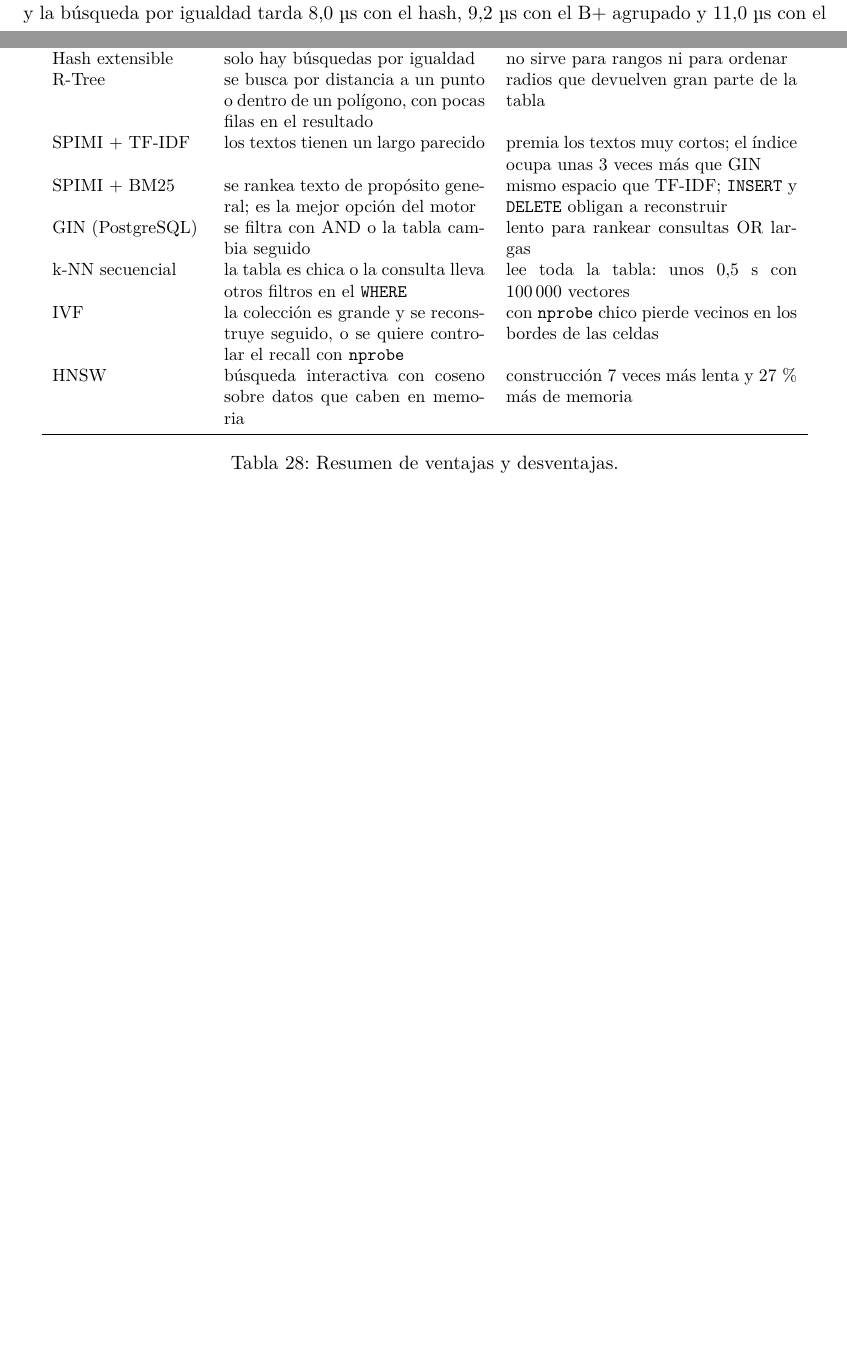
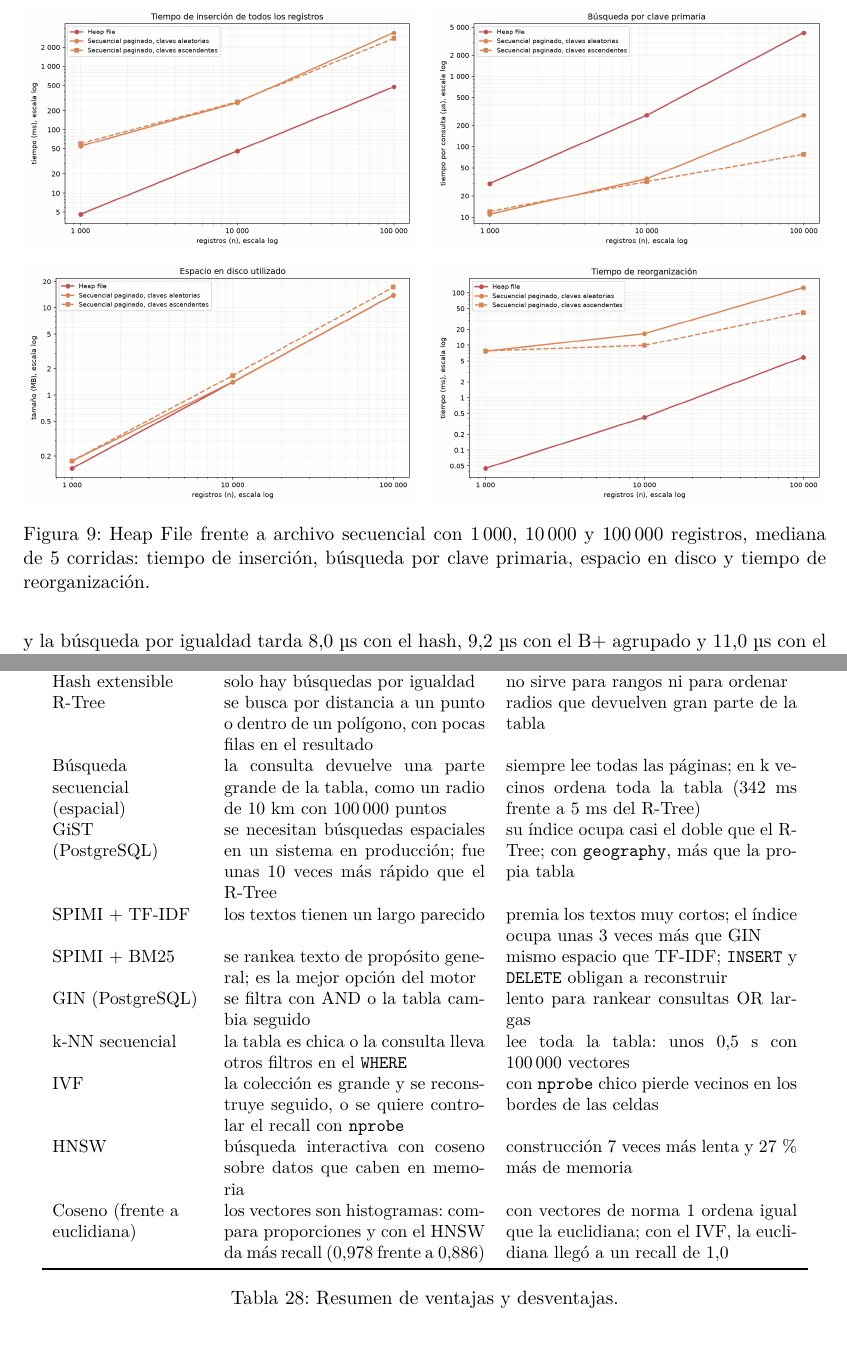
Before and after one commit to LuisIZ/BD2_Proyecto_2026-2, a LaTeX document (docs/informe/informe.tex): two parts of pages 38 and 56 of 58 before the commit and two parts of pages 39 and 57 of 59 after it, joined at a grey line, cut at the place of the change, the shorter picture padded with empty space. Compiled offline with pdfLaTeX.

Commit message:
docs(informe): agregar las graficas de heap y completar la tabla resumen
Agrega la figura con las cuatro graficas de heap frente a secuencial (2.1.6), suma a la tabla de cuando usar cada tecnica la busqueda secuencial espacial, GiST y coseno frente a euclidiana, y corrige la descripcion del editor. Regenera el PDF (59 paginas).

```diff
--- a/docs/informe/informe.tex
+++ b/docs/informe/informe.tex
@@ -1169,7 +1169,17 @@ El heap inserta con una lectura y una escritura de página, y por eso es entre 5
 
 Esta comparación explica la observación del primer avance sobre el tiempo del heap. El crecimiento no se debe a un error: sin índice, buscar por clave primaria en un heap es un recorrido, y su costo crece de forma lineal con el tamaño del archivo. El secuencial ocupa un 24\,\% más de disco porque sus páginas quedan al 80\,\% tras reorganizar. Con carga masiva, ambos tardan lo mismo, porque cada página se escribe una sola vez.
 
-Una segunda medición, tomada como la mediana de 5 corridas (\nolinkurl{datos/resultados/heap_vs_secuencial.md}), confirma el mismo comportamiento: la búsqueda por clave en el heap pasa de 16 a 160 y a 1\,599 páginas al multiplicar los datos por 10, mientras que el secuencial pasa de 6 a 20 y a 35 páginas. Esa medición también muestra que el orden de llegada importa en el secuencial: con claves aleatorias el área auxiliar crece más (25\,629 registros con 100\,000 filas frente a 10\,625 con claves ascendentes) y la búsqueda lee 115 páginas en lugar de 35.
+Una segunda medición, tomada como la mediana de 5 corridas (\nolinkurl{datos/resultados/heap_vs_secuencial.md}), confirma el mismo comportamiento: la búsqueda por clave en el heap pasa de 16 a 160 y a 1\,599 páginas al multiplicar los datos por 10, mientras que el secuencial pasa de 6 a 20 y a 35 páginas. Esa medición también muestra que el orden de llegada importa en el secuencial: con claves aleatorias el área auxiliar crece más (25\,629 registros con 100\,000 filas frente a 10\,625 con claves ascendentes) y la búsqueda lee 115 páginas en lugar de 35. Las cuatro gráficas de esa medición se muestran en la figura~\ref{fig:heap-secuencial}; sus ejes están en escala logarítmica, así que una recta con pendiente de 45 grados indica un crecimiento lineal.
+
+\begin{figure}[!htbp]
+\centering
+\includegraphics[width=0.49\textwidth]{img/heap_secuencial_insercion.png}\hfill
+\includegraphics[width=0.49\textwidth]{img/heap_secuencial_busqueda_pk.png}\\[4pt]
+\includegraphics[width=0.49\textwidth]{img/heap_secuencial_espacio.png}\hfill
+\includegraphics[width=0.49\textwidth]{img/heap_secuencial_reorganizacion.png}
+\caption{Heap File frente a archivo secuencial con 1\,000, 10\,000 y 100\,000 registros, mediana de 5 corridas: tiempo de inserción, búsqueda por clave primaria, espacio en disco y tiempo de reorganización.}
+\label{fig:heap-secuencial}
+\end{figure}
 
 \subsection{Índices: B+ agrupado, B+ no agrupado y hash extensible}
 
@@ -1588,7 +1598,7 @@ Los éxitos son imágenes con mucha textura y un diseño repetido. En el primero
 \begin{table}[H]
 \centering
 \small
-\begin{tabular}{p{3cm}p{5.2cm}p{5.8cm}}
+\begin{tabular}{>{\raggedright\arraybackslash}p{3cm}p{5.2cm}p{5.8cm}}
 \toprule
 Técnica & Conviene cuando & Desventaja \\
 \midrule
@@ -1598,12 +1608,15 @@ B+ agrupado & se consulta por rango o se lista ordenado por la clave primaria &
 B+ no agrupado & se necesita un índice secundario con repetidos, por igualdad o rango & una lectura del heap por cada fila devuelta \\
 Hash extensible & solo hay búsquedas por igualdad & no sirve para rangos ni para ordenar \\
 R-Tree & se busca por distancia a un punto o dentro de un polígono, con pocas filas en el resultado & radios que devuelven gran parte de la tabla \\
+Búsqueda secuencial (espacial) & la consulta devuelve una parte grande de la tabla, como un radio de 10 km con 100\,000 puntos & siempre lee todas las páginas; en k vecinos ordena toda la tabla (342 ms frente a 5 ms del R-Tree) \\
+GiST (PostgreSQL) & se necesitan búsquedas espaciales en un sistema en producción; fue unas 10 veces más rápido que el R-Tree & su índice ocupa casi el doble que el R-Tree; con \texttt{geography}, más que la propia tabla \\
 SPIMI + TF-IDF & los textos tienen un largo parecido & premia los textos muy cortos; el índice ocupa unas 3 veces más que GIN \\
 SPIMI + BM25 & se rankea texto de propósito general; es la mejor opción del motor & mismo espacio que TF-IDF; \texttt{INSERT} y \texttt{DELETE} obligan a reconstruir \\
 GIN (PostgreSQL) & se filtra con AND o la tabla cambia seguido & lento para rankear consultas OR largas \\
 k-NN secuencial & la tabla es chica o la consulta lleva otros filtros en el \texttt{WHERE} & lee toda la tabla: unos 0,5 s con 100\,000 vectores \\
 IVF & la colección es grande y se reconstruye seguido, o se quiere controlar el recall con \texttt{nprobe} & con \texttt{nprobe} chico pierde vecinos en los bordes de las celdas \\
 HNSW & búsqueda interactiva con coseno sobre datos que caben en memoria & construcción 7 veces más lenta y 27\,\% más de memoria \\
+Coseno (frente a euclidiana) & los vectores son histogramas: compara proporciones y con el HNSW da más recall (0,978 frente a 0,886) & con vectores de norma 1 ordena igual que la euclidiana; con el IVF, la euclidiana llegó a un recall de 1,0 \\
 \bottomrule
 \end{tabular}
 \caption{Resumen de ventajas y desventajas.}
```
Also changed, not shown: docs/informe/img/heap_secuencial_busqueda_pk.png (added), docs/informe/img/heap_secuencial_espacio.png (added), docs/informe/img/heap_secuencial_insercion.png (added), docs/informe/img/heap_secuencial_reorganizacion.png (added), docs/informe/informe.tex (2 more changed lines), 1 other file.
